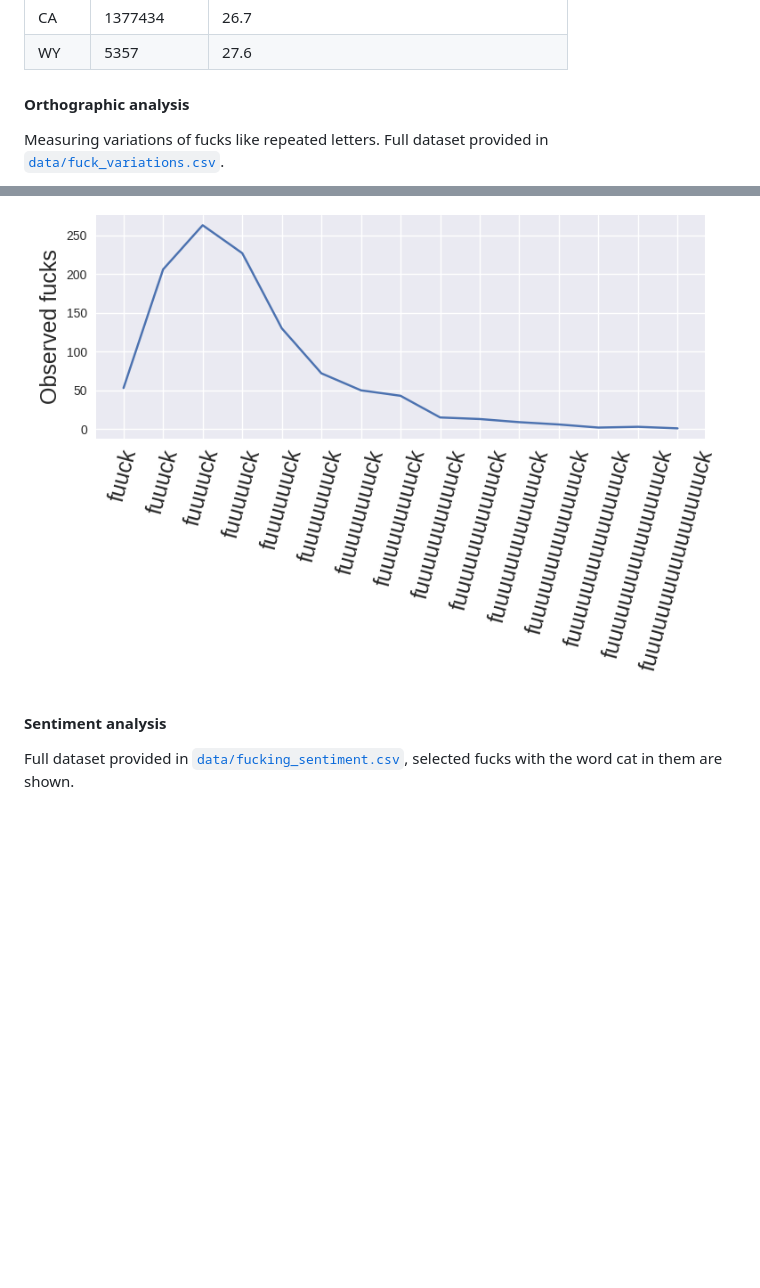
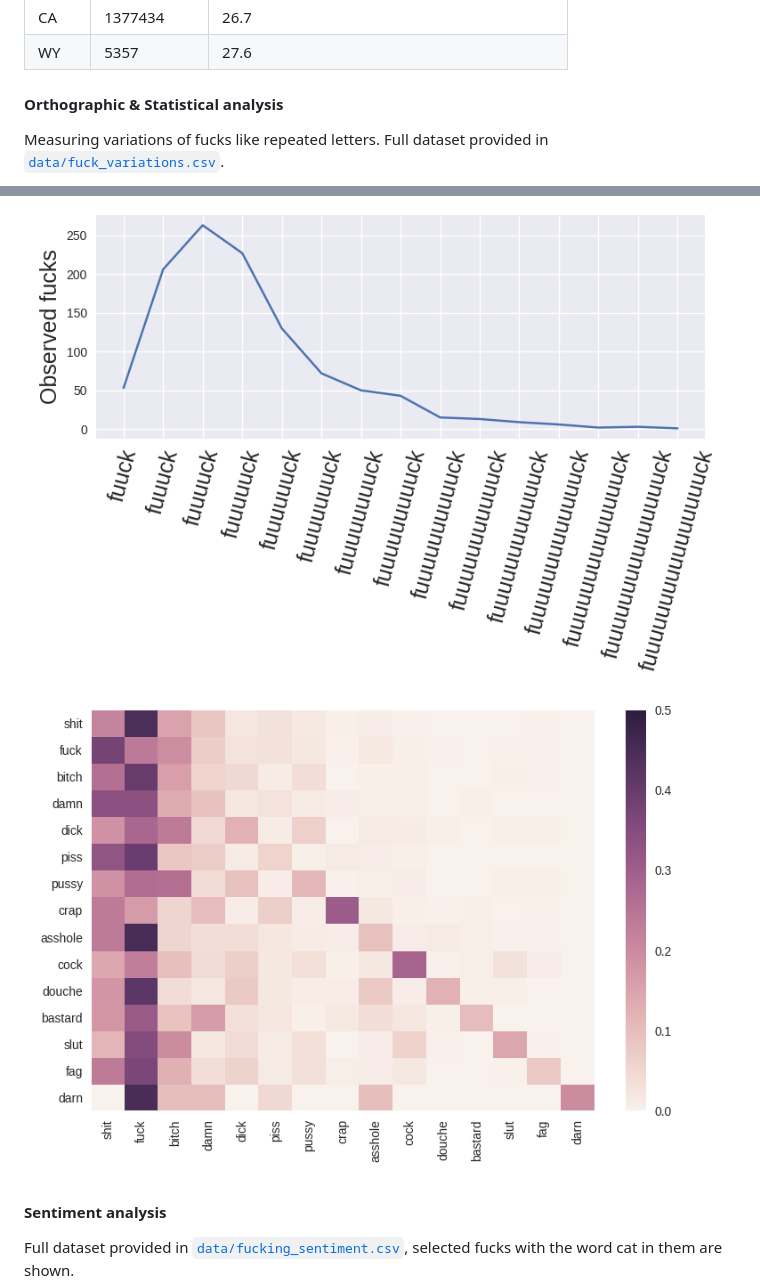
Before and after one commit to thoppe/twitterf_cks, a Markdown page: README.md, 2 parts joined by grey strips. GitHub-like rendering; pictures changed too: figures/curse_colocation.png (added); blank space fills up the shorter version.

Commit message:
Add colocation data

```diff
--- a/README.md
+++ b/README.md
@@ -29,12 +29,12 @@ State level aggregation dataset provided in [`data/fucks_to_give_geo_state.csv`]
 |WY	| 5357|	27.6|
 
 
-#### Orthographic analysis
+#### Orthographic & Statistical analysis
 
 Measuring variations of fucks like repeated letters. Full dataset provided in [`data/fuck_variations.csv`](data/fuck_variations.csv).
 
 ![repeated_fucks](figures/fuuuucks.png "Fuuuucks")
-
+![curse_colocation](figures/curse_colocation.png "Curses")
 
 #### Sentiment analysis
 
```
Also changed, not shown: HnT_presentation.md (+46 -0 lines), 3 other files.
